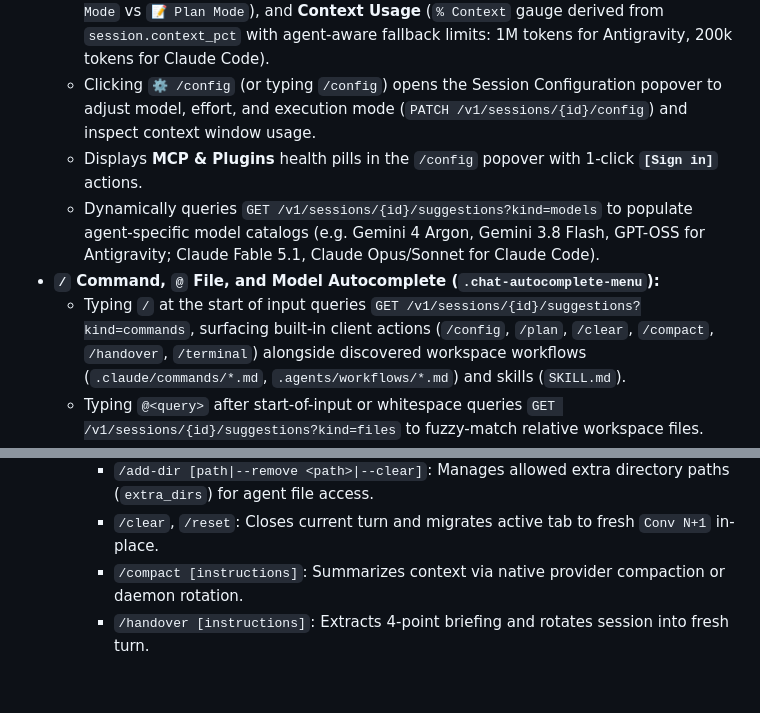
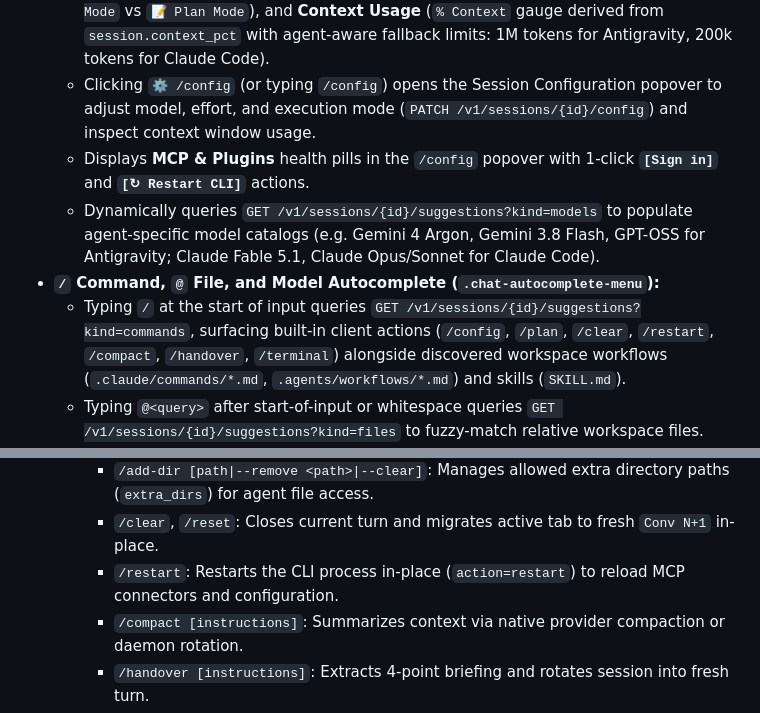
Before and after one commit to marcinbak/ackbar, a Markdown page: docs/web.md, 2 parts joined by grey strips. Rendered like a GitHub page; blank space fills up the shorter version.

```diff
--- a/docs/web.md
+++ b/docs/web.md
@@ -129,10 +129,10 @@ It is embedded directly into the `ackbard` Go binary and served on `http://127.0
 * **Composer Status Pill Bar & `/config` Popover (`.chat-composer-bar`, `.chat-config-popover`):**
   * Displays interactive pills above the chat input for **Model**, **Reasoning Effort** (`low`, `medium`, `high`, `max`, hidden for Antigravity sessions), **Execution Mode** (`⚡ Auto Mode` vs `📝 Plan Mode`), and **Context Usage** (`% Context` gauge derived from `session.context_pct` with agent-aware fallback limits: 1M tokens for Antigravity, 200k tokens for Claude Code).
   * Clicking `⚙️ /config` (or typing `/config`) opens the Session Configuration popover to adjust model, effort, and execution mode (`PATCH /v1/sessions/{id}/config`) and inspect context window usage.
-  * Displays **MCP & Plugins** health pills in the `/config` popover with 1-click **`[Sign in]`** actions.
+  * Displays **MCP & Plugins** health pills in the `/config` popover with 1-click **`[Sign in]`** and **`[↻ Restart CLI]`** actions.
   * Dynamically queries `GET /v1/sessions/{id}/suggestions?kind=models` to populate agent-specific model catalogs (e.g. Gemini 4 Argon, Gemini 3.8 Flash, GPT-OSS for Antigravity; Claude Fable 5.1, Claude Opus/Sonnet for Claude Code).
 * **`/` Command, `@` File, and Model Autocomplete (`.chat-autocomplete-menu`):**
-  * Typing `/` at the start of input queries `GET /v1/sessions/{id}/suggestions?kind=commands`, surfacing built-in client actions (`/config`, `/plan`, `/clear`, `/compact`, `/handover`, `/terminal`) alongside discovered workspace workflows (`.claude/commands/*.md`, `.agents/workflows/*.md`) and skills (`SKILL.md`).
+  * Typing `/` at the start of input queries `GET /v1/sessions/{id}/suggestions?kind=commands`, surfacing built-in client actions (`/config`, `/plan`, `/clear`, `/restart`, `/compact`, `/handover`, `/terminal`) alongside discovered workspace workflows (`.claude/commands/*.md`, `.agents/workflows/*.md`) and skills (`SKILL.md`).
   * Typing `@<query>` after start-of-input or whitespace queries `GET /v1/sessions/{id}/suggestions?kind=files` to fuzzy-match relative workspace files.
   * Queries `GET /v1/sessions/{id}/suggestions?kind=models` for agent-scoped model suggestion catalogs.
 * **Inline Shell Execution (`! <cmd>`, `web/js/chat-commands.js`):**
@@ -144,6 +144,7 @@ It is embedded directly into the `ackbard` Go binary and served on `http://127.0
     * `/model [name]`, `/effort [tier]`, `/permissions [mode]`, `/auto`: Configure runtime session options in-place; `/effort` is omitted on Antigravity.
     * `/add-dir [path|--remove <path>|--clear]`: Manages allowed extra directory paths (`extra_dirs`) for agent file access.
     * `/clear`, `/reset`: Closes current turn and migrates active tab to fresh `Conv N+1` in-place.
+    * `/restart`: Restarts the CLI process in-place (`action=restart`) to reload MCP connectors and configuration.
     * `/compact [instructions]`: Summarizes context via native provider compaction or daemon rotation.
     * `/handover [instructions]`: Extracts 4-point briefing and rotates session into fresh turn.
     * `/mcp`: Displays interactive MCP and plugin status card with 1-click sign-in actions.
```
Also changed, not shown: docs/daemon.md (+4 -4 lines), docs/mobile.md (+7 -7 lines).
